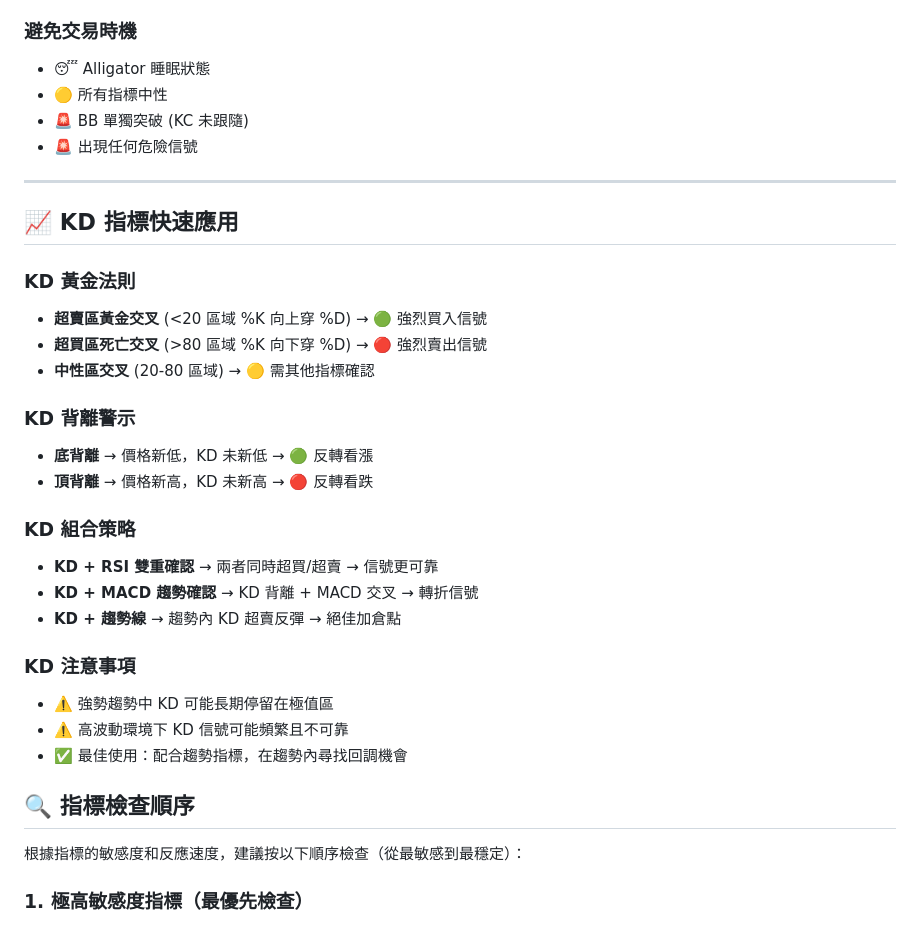
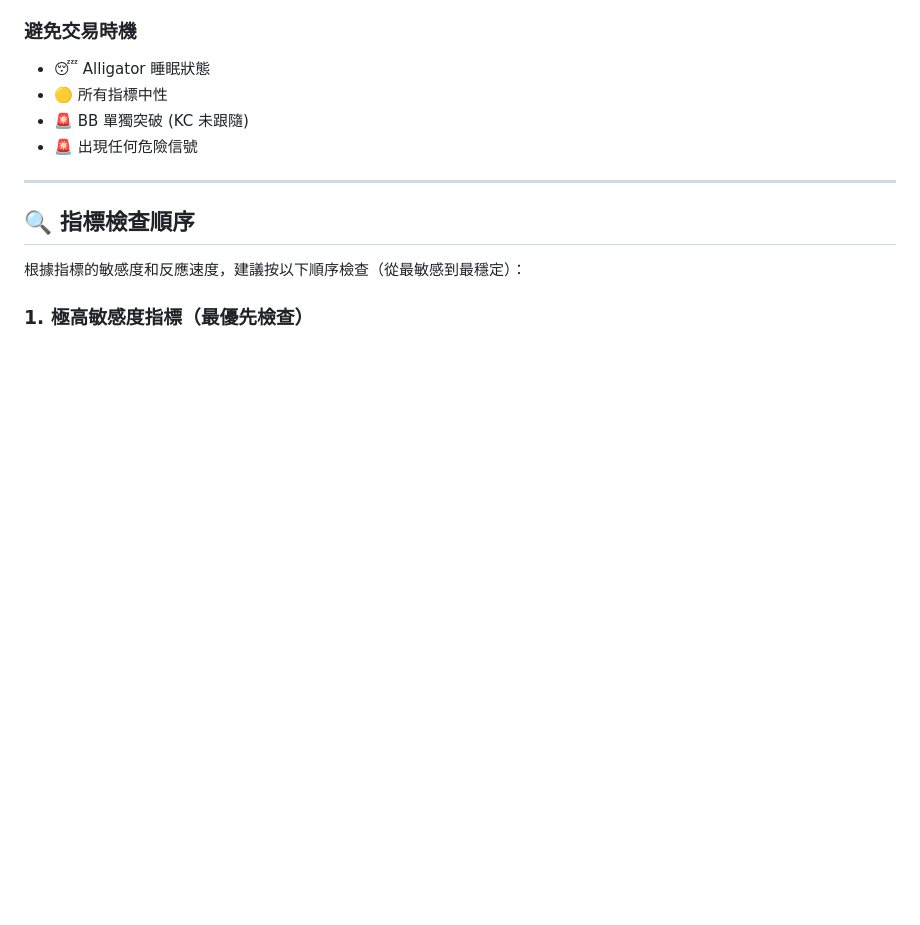
Before and after one commit to JacobHsu/altfins-widgets, a Markdown page: quick-trading-guide.md, the part around one of its changes. Drawn GitHub-style; blank space fills up the shorter version.

```diff
--- a/quick-trading-guide.md
+++ b/quick-trading-guide.md
@@ -115,26 +121,6 @@
 
 ---
 
-## 📈 KD 指標快速應用
-
-### KD 黃金法則
-- **超賣區黃金交叉** (<20 區域 %K 向上穿 %D) → 🟢 強烈買入信號
-- **超買區死亡交叉** (>80 區域 %K 向下穿 %D) → 🔴 強烈賣出信號
-- **中性區交叉** (20-80 區域) → 🟡 需其他指標確認
-
-### KD 背離警示
-- **底背離** → 價格新低，KD 未新低 → 🟢 反轉看漲
-- **頂背離** → 價格新高，KD 未新高 → 🔴 反轉看跌
-
-### KD 組合策略
-- **KD + RSI 雙重確認** → 兩者同時超買/超賣 → 信號更可靠
-- **KD + MACD 趨勢確認** → KD 背離 + MACD 交叉 → 轉折信號
-- **KD + 趨勢線** → 趨勢內 KD 超賣反彈 → 絕佳加倉點
-
-### KD 注意事項
-- ⚠️ 強勢趨勢中 KD 可能長期停留在極值區
-- ⚠️ 高波動環境下 KD 信號可能頻繁且不可靠
-- ✅ 最佳使用：配合趨勢指標，在趨勢內尋找回調機會
 
 ## 🔍 指標檢查順序
 
```
Also changed, not shown: other parts of quick-trading-guide.md (+22 -13 lines).
